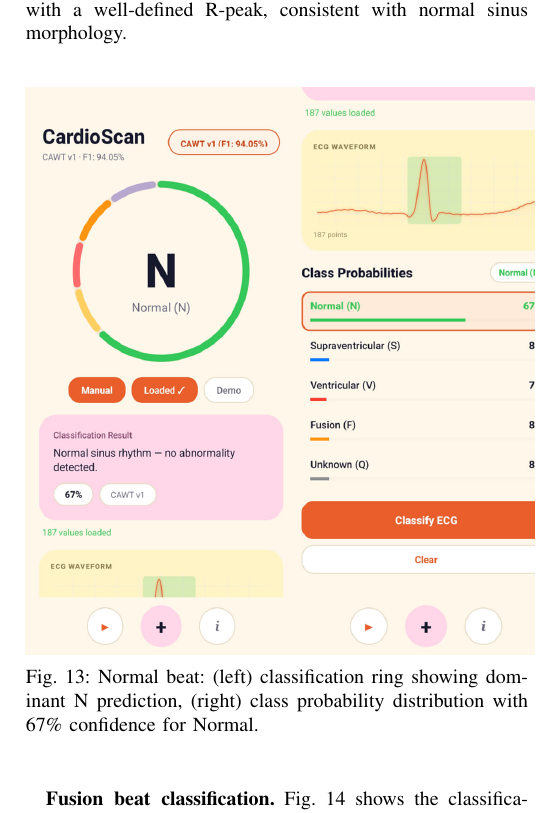
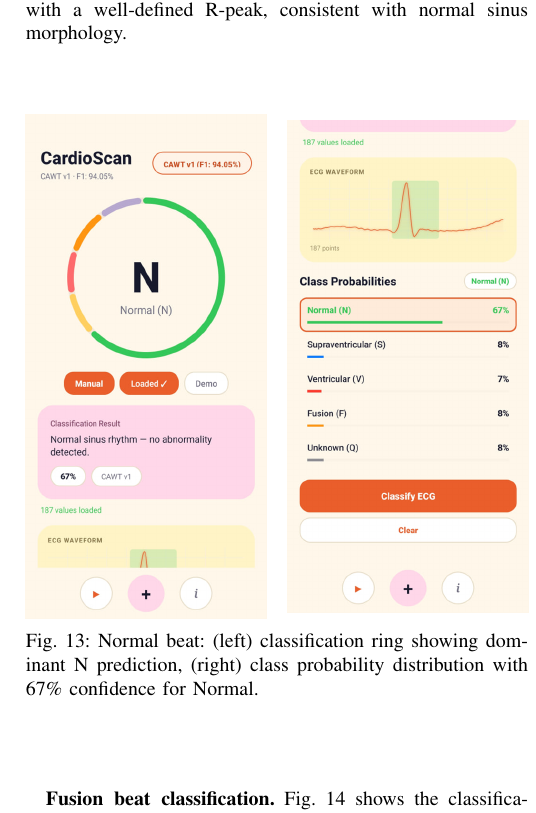
Before and after one commit to 30012005hari/CAWT, a LaTeX paper (CAWT_ECG_Research_Paper.tex): part of one column of page 8 of 9, cut so that both start at the same text. Compiled offline with pdfLaTeX.

Commit message:
Fix overlapping images: use width-based sizing instead of height

```diff
--- a/CAWT_ECG_Research_Paper.tex
+++ b/CAWT_ECG_Research_Paper.tex
@@ -656,10 +656,10 @@
 \begin{figure}[H]
     \centering
     \begin{minipage}[c]{0.48\columnwidth}\centering
-        \includegraphics[height=10cm,keepaspectratio]{normal_screenshot_1.jpg}
+        \includegraphics[width=\textwidth]{normal_screenshot_1.jpg}
     \end{minipage}\hfill
     \begin{minipage}[c]{0.48\columnwidth}\centering
-        \includegraphics[height=10cm,keepaspectratio]{normal_screenshot_2.jpg}
+        \includegraphics[width=\textwidth]{normal_screenshot_2.jpg}
     \end{minipage}
     \caption{Normal beat: (left) classification ring showing dominant N prediction, (right) class probability distribution with 67\% confidence for Normal.}
     \label{fig:apk_normal_ring}
```
Also changed, not shown: CAWT_ECG_Research_Paper.tex (4 more changed lines).
